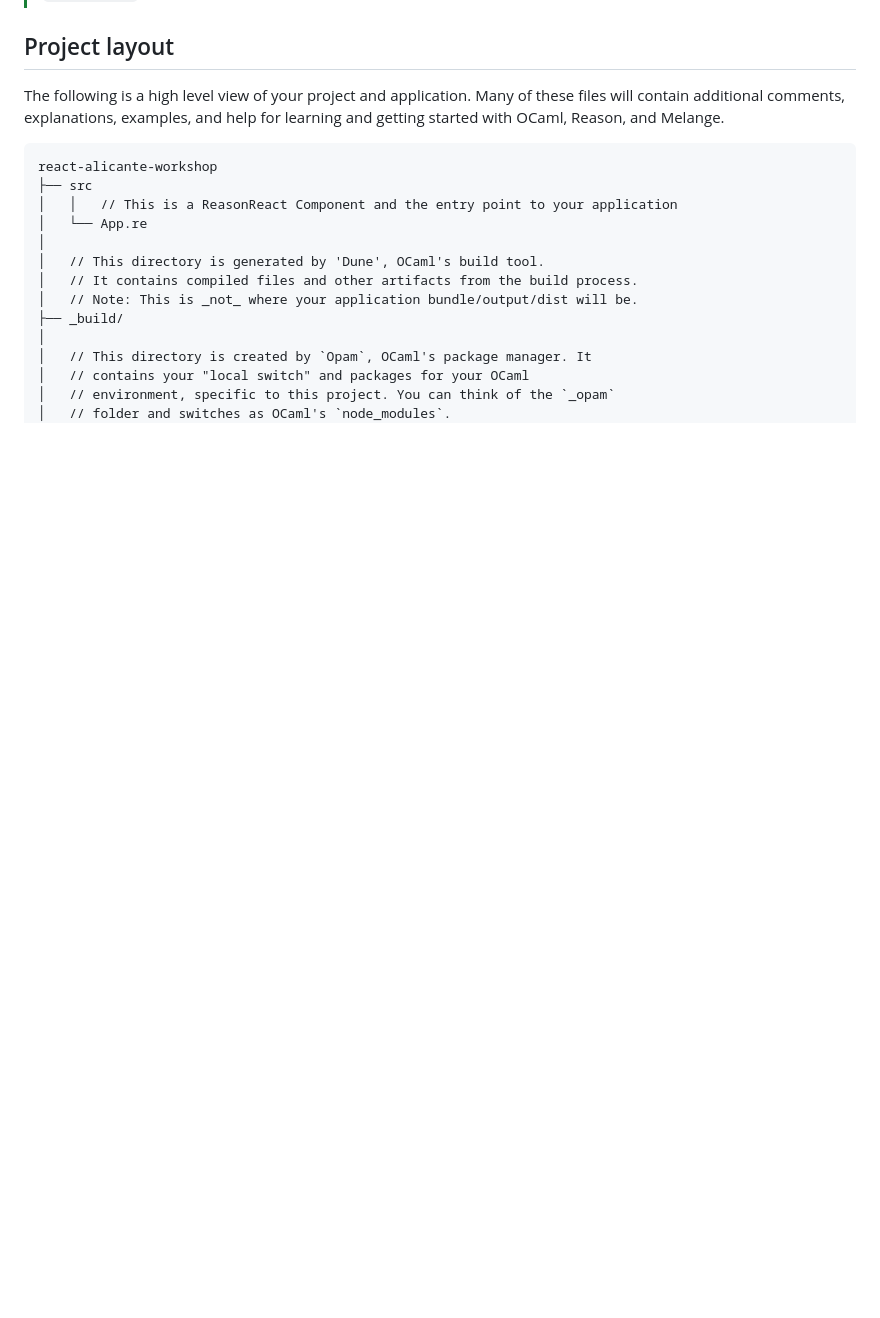
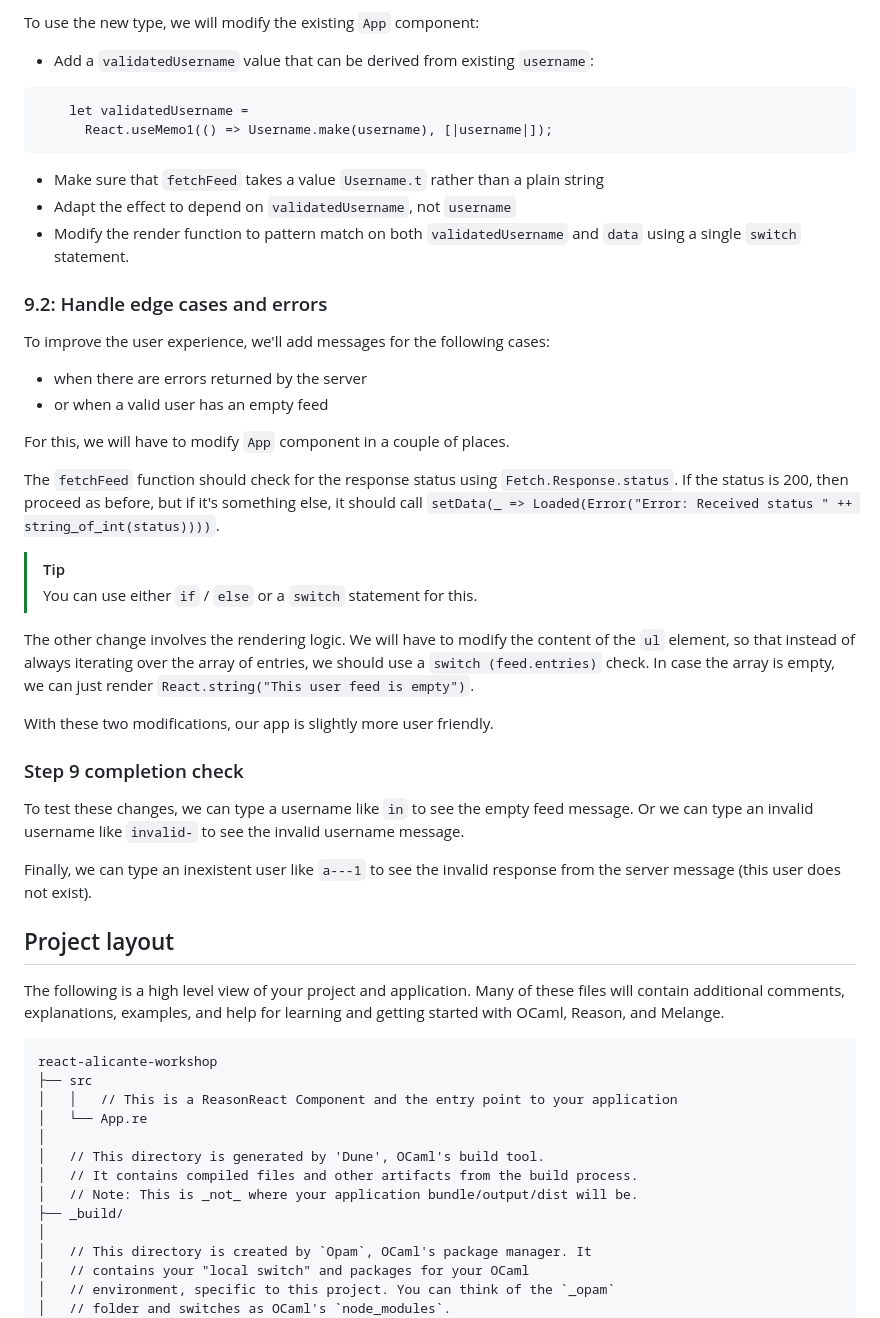
Before and after one commit to ahrefs/react-alicante-workshop, a Markdown page: README.md, the part around one of its changes. Rendered like a GitHub page; blank space fills up the shorter version.

Commit message:
steps 8 and 9

````diff
--- a/README.md
+++ b/README.md
@@ -632,3 +733,47 @@ Can you try updating the rendering function to also show `entry.content` and
+To use the new type, we will modify the existing `App` component:
+- Add a `validatedUsername` value that can be derived from existing `username`:
+```reasonml
+    let validatedUsername =
+      React.useMemo1(() => Username.make(username), [|username|]);
+```
+- Make sure that `fetchFeed` takes a value `Username.t` rather than a plain
+  string
+- Adapt the effect to depend on `validatedUsername`, not `username`
+- Modify the render function to pattern match on both `validatedUsername` and
+  `data` using a single `switch` statement.
+
+### 9.2: Handle edge cases and errors
+
+To improve the user experience, we'll add messages for the following cases:
+- when there are errors returned by the server
+- or when a valid user has an empty feed
+
+For this, we will have to modify `App` component in a couple of places.
+
+The `fetchFeed` function should check for the response status using
+`Fetch.Response.status`. If the status is 200, then proceed as before, but if
+it's something else, it should call `setData(_ => Loaded(Error("Error: Received
+status " ++ string_of_int(status))))`.
+
+> [!TIP]
+>
+> You can use either `if` / `else` or a `switch` statement for this.
+
+The other change involves the rendering logic. We will have to modify the
+content of the `ul` element, so that instead of always iterating over the array
+of entries, we should use a `switch (feed.entries)` check. In case the array is
+empty, we can just render `React.string("This user feed is empty")`.
+
+With these two modifications, our app is slightly more user friendly.
+
+### Step 9 completion check
+
+To test these changes, we can type a username like `in` to see the empty feed
+message. Or we can type an invalid username like `invalid-` to see the invalid
+username message.
+
+Finally, we can type an inexistent user like `a---1` to see the invalid response
+from the server message (this user does not exist).
 
 ## Project layout
 
````
Also changed, not shown: other parts of README.md (+101 -0 lines).
